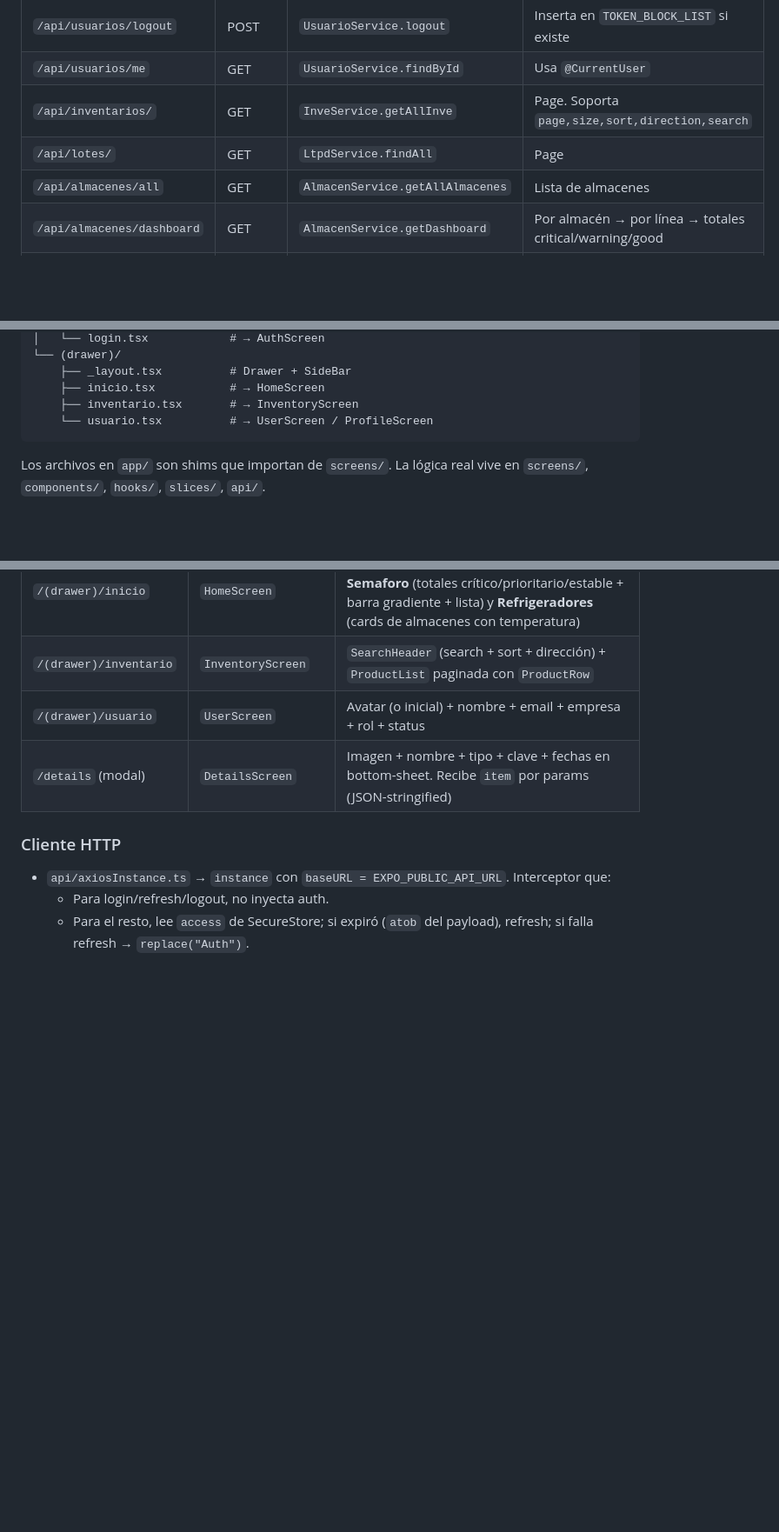
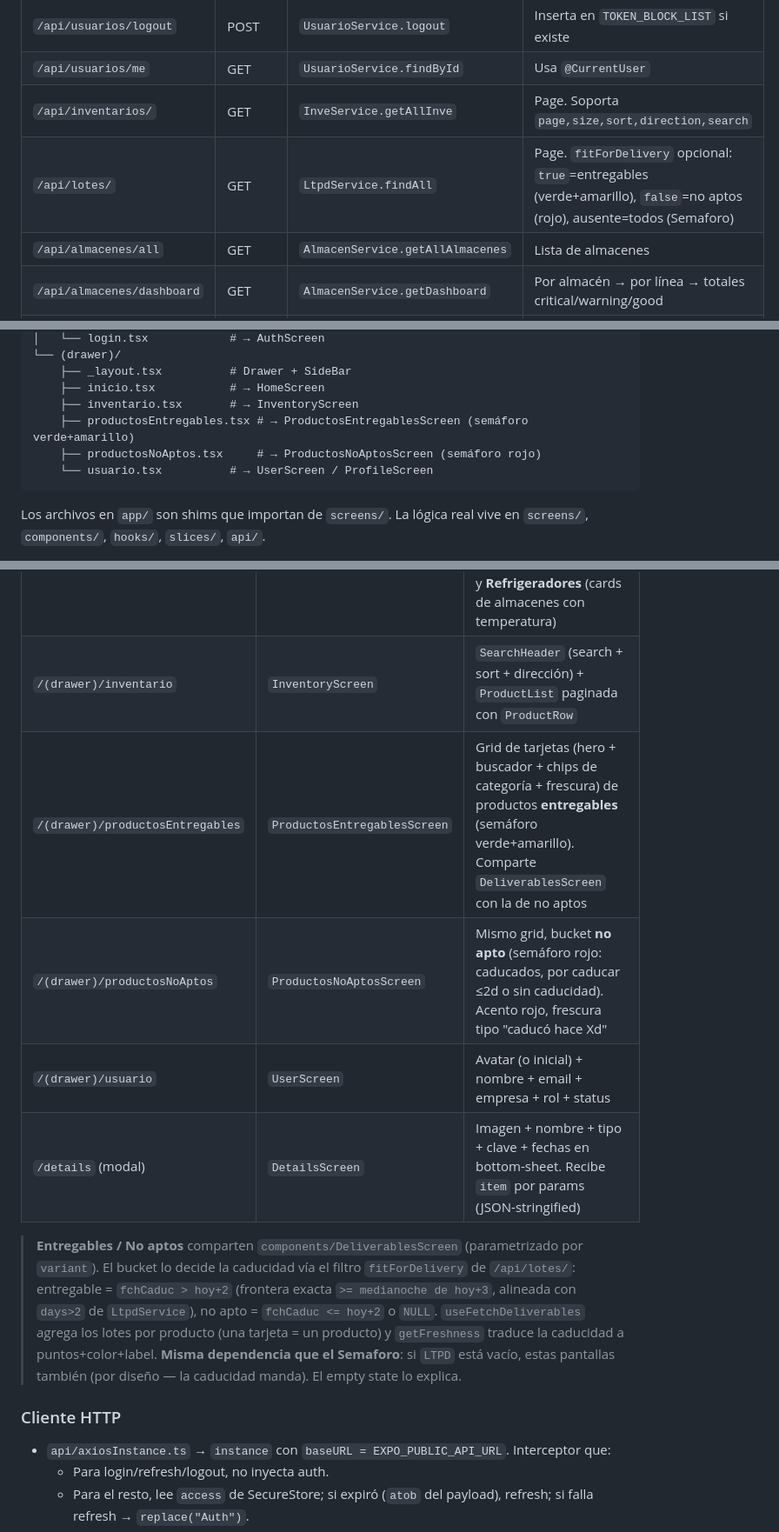
Before and after one commit to GUPILUAN/BAMX, a Markdown page: CLAUDE.md, 3 parts joined by grey strips. Shown at 87% size. Rendered like a GitHub page; blank space fills up the shorter version.

Commit message:
docs: pantallas entregables/no-aptos y filtro fitForDelivery en CLAUDE.md
Documenta las dos pantallas nuevas, el param fitForDelivery de /api/lotes/ y
su semantica de frontera por caducidad, y marca como resueltos los 2 botones
del SideBar sin onPress de los issues conocidos.

````diff
--- a/CLAUDE.md
+++ b/CLAUDE.md
@@ -153,7 +153,7 @@ El sufijo en el ThreadLocal se setea por request en `JwtAuthenticationFilter` de
 | `/api/usuarios/logout` | POST | `UsuarioService.logout` | Inserta en `TOKEN_BLOCK_LIST` si existe |
 | `/api/usuarios/me` | GET | `UsuarioService.findById` | Usa `@CurrentUser` |
 | `/api/inventarios/` | GET | `InveService.getAllInve` | Page<InventoryItem>. Soporta `page,size,sort,direction,search` |
-| `/api/lotes/` | GET | `LtpdService.findAll` | Page<LoteConImagenDto> |
+| `/api/lotes/` | GET | `LtpdService.findAll` | Page<LoteConImagenDto>. `fitForDelivery` opcional: `true`=entregables (verde+amarillo), `false`=no aptos (rojo), ausente=todos (Semaforo) |
 | `/api/almacenes/all` | GET | `AlmacenService.getAllAlmacenes` | Lista de almacenes |
 | `/api/almacenes/dashboard` | GET | `AlmacenService.getDashboard` | Por almacén → por línea → totales critical/warning/good |
 | `/api/foto-usuario/` | GET | `FotoUsuarioController` | PNG del usuario actual |
@@ -222,6 +222,8 @@ app/
     ├── _layout.tsx          # Drawer + SideBar
     ├── inicio.tsx           # → HomeScreen
     ├── inventario.tsx       # → InventoryScreen
+    ├── productosEntregables.tsx # → ProductosEntregablesScreen (semáforo verde+amarillo)
+    ├── productosNoAptos.tsx     # → ProductosNoAptosScreen (semáforo rojo)
     └── usuario.tsx          # → UserScreen / ProfileScreen
 ```
 
@@ -235,8 +237,12 @@ Los archivos en `app/` son shims que importan de `screens/`. La lógica real viv
 | `/(auth)/login` | `AuthScreen` | Login username + password con fondo `bg-bamx.jpeg`. Llama `apiService.loginUser` |
 | `/(drawer)/inicio` | `HomeScreen` | `AnimatedSwitch` para alternar entre **Semaforo** (totales crítico/prioritario/estable + barra gradiente + lista) y **Refrigeradores** (cards de almacenes con temperatura) |
 | `/(drawer)/inventario` | `InventoryScreen` | `SearchHeader` (search + sort + dirección) + `ProductList` paginada con `ProductRow` |
+| `/(drawer)/productosEntregables` | `ProductosEntregablesScreen` | Grid de tarjetas (hero + buscador + chips de categoría + frescura) de productos **entregables** (semáforo verde+amarillo). Comparte `DeliverablesScreen` con la de no aptos |
+| `/(drawer)/productosNoAptos` | `ProductosNoAptosScreen` | Mismo grid, bucket **no apto** (semáforo rojo: caducados, por caducar ≤2d o sin caducidad). Acento rojo, frescura tipo "caducó hace Xd" |
 | `/(drawer)/usuario` | `UserScreen` | Avatar (o inicial) + nombre + email + empresa + rol + status |
 | `/details` (modal) | `DetailsScreen` | Imagen + nombre + tipo + clave + fechas en bottom-sheet. Recibe `item` por params (JSON-stringified) |
+
+> **Entregables / No aptos** comparten `components/DeliverablesScreen` (parametrizado por `variant`). El bucket lo decide la caducidad vía el filtro `fitForDelivery` de `/api/lotes/`: entregable = `fchCaduc > hoy+2` (frontera exacta `>= medianoche de hoy+3`, alineada con `days>2` de `LtpdService`), no apto = `fchCaduc <= hoy+2` o `NULL`. `useFetchDeliverables` agrega los lotes por producto (una tarjeta = un producto) y `getFreshness` traduce la caducidad a puntos+color+label. **Misma dependencia que el Semaforo**: si `LTPD` está vacío, estas pantallas también (por diseño — la caducidad manda). El empty state lo explica.
 
 ### Cliente HTTP
 - `api/axiosInstance.ts` → `instance` con `baseURL = EXPO_PUBLIC_API_URL`. Interceptor que:
````
Also changed, not shown: other parts of CLAUDE.md (+1 -1 lines).
